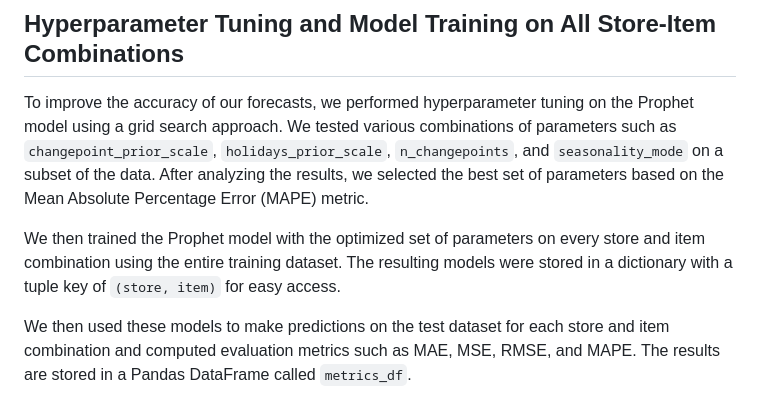
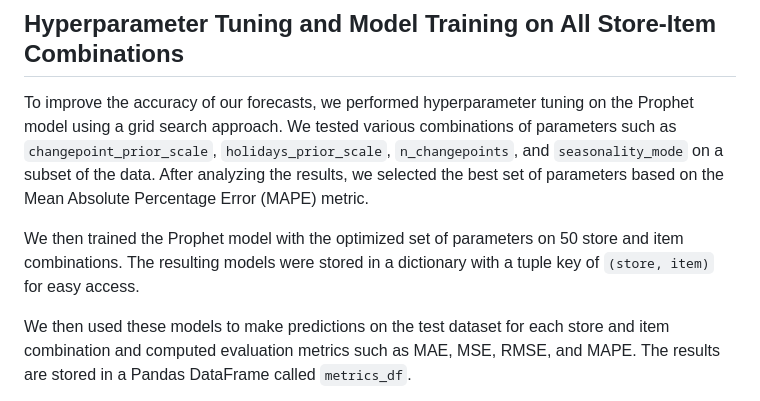
Before and after one commit to AdrianJason/RetailSalesPredictor, a Markdown page: README.md, the part around the change. Drawn GitHub-style.

```diff
--- a/README.md
+++ b/README.md
@@ -68,7 +68,7 @@ The metrics for evaluating the model were calculated using the mean absolute err
 ## Hyperparameter Tuning and Model Training on All Store-Item Combinations
 To improve the accuracy of our forecasts, we performed hyperparameter tuning on the Prophet model using a grid search approach. We tested various combinations of parameters such as `changepoint_prior_scale`, `holidays_prior_scale`, `n_changepoints`, and `seasonality_mode` on a subset of the data. After analyzing the results, we selected the best set of parameters based on the Mean Absolute Percentage Error (MAPE) metric.
 
-We then trained the Prophet model with the optimized set of parameters on every store and item combination using the entire training dataset. The resulting models were stored in a dictionary with a tuple key of `(store, item)` for easy access.
+We then trained the Prophet model with the optimized set of parameters on 50 store and item combinations. The resulting models were stored in a dictionary with a tuple key of `(store, item)` for easy access.
 
 We then used these models to make predictions on the test dataset for each store and item combination and computed evaluation metrics such as MAE, MSE, RMSE, and MAPE. The results are stored in a Pandas DataFrame called `metrics_df`.
 
```
